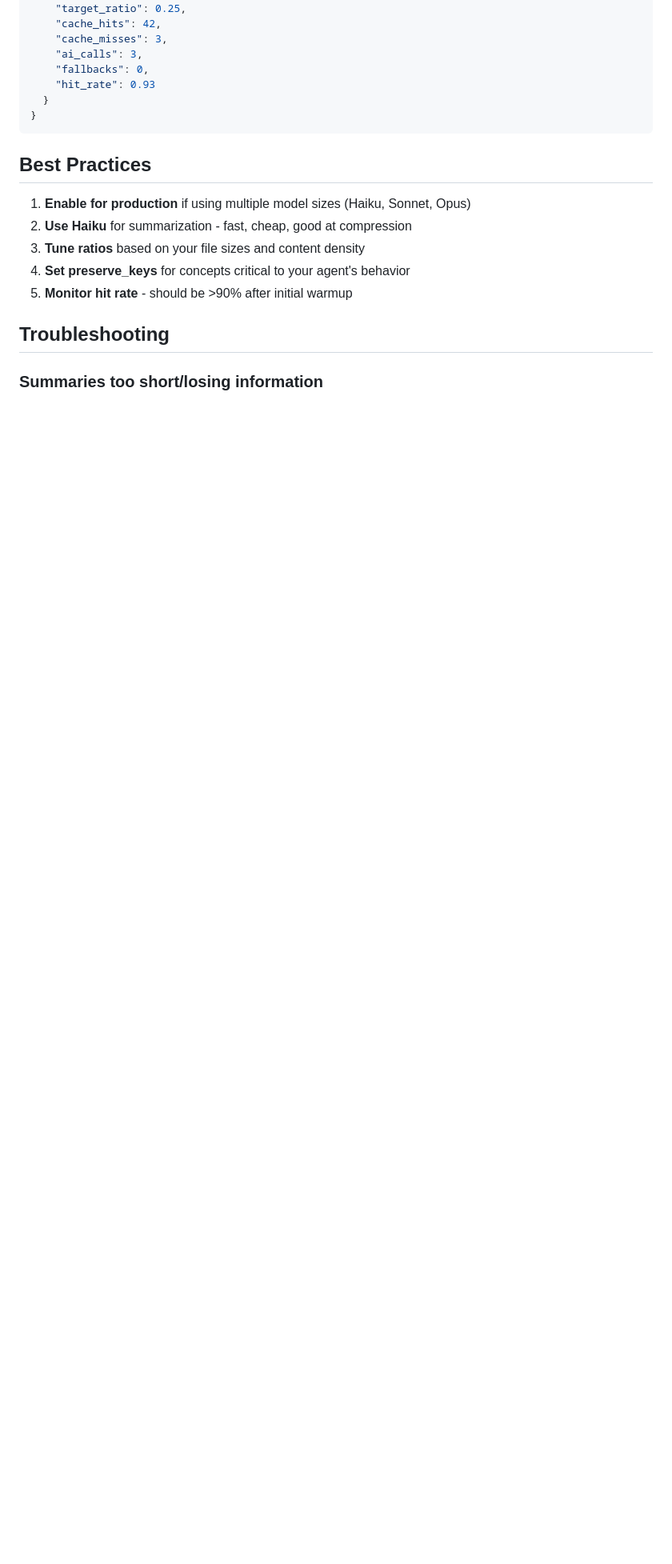
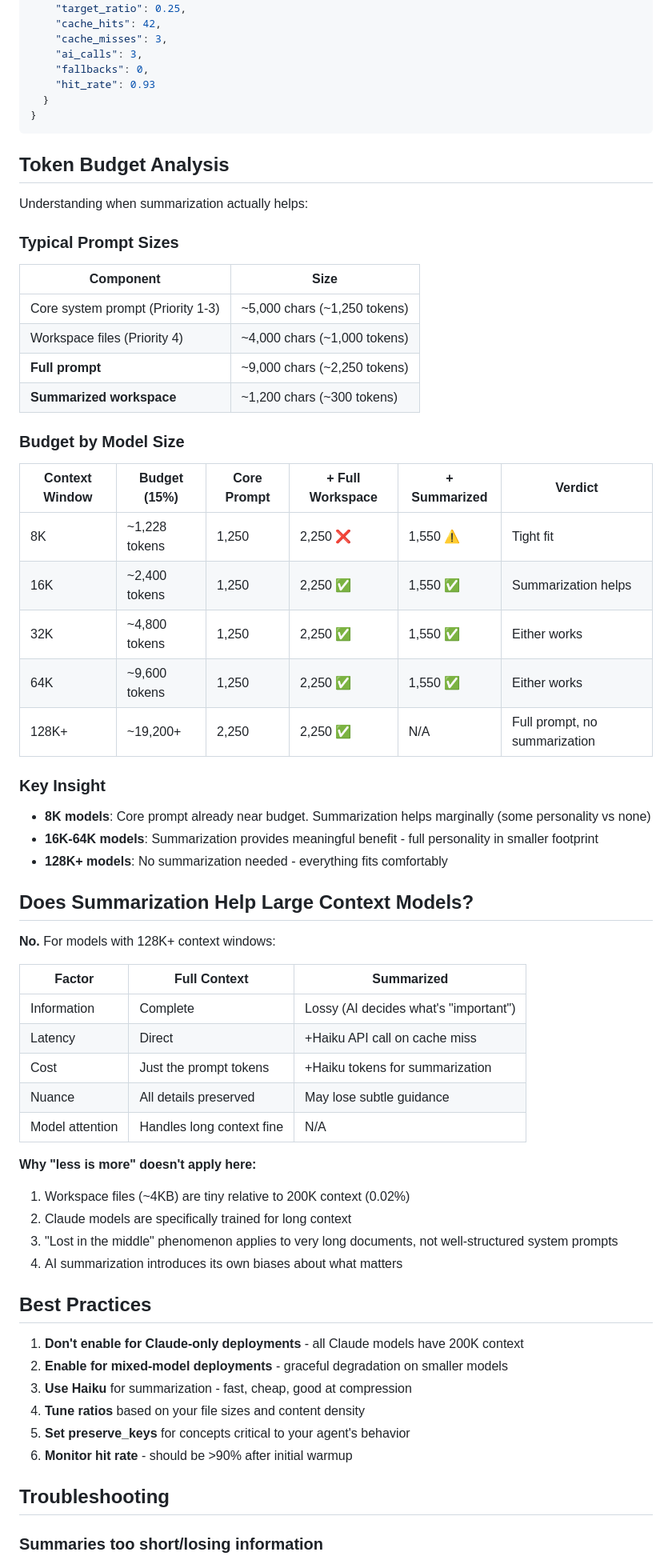
Before and after one commit to jefflaplante/conduit, a Markdown page: docs/WORKSPACE_SUMMARIZATION.md, the part around one of its changes. Shown at 80% size. Rendered like a GitHub page; blank space fills up the shorter version.

Commit message:
Add recommendation guidance to workspace summarization docs
- Quick recommendation table for when to enable
- Token budget analysis by model size
- Explanation of why large context models don't benefit
- Updated best practices with Claude-specific guidance

Co-Authored-By: Claude Opus 4.6 <noreply@anthropic.com>

````diff
--- a/docs/WORKSPACE_SUMMARIZATION.md
+++ b/docs/WORKSPACE_SUMMARIZATION.md
@@ -237,13 +250,62 @@ Check summarization stats via the session_status tool or gateway metrics:
 }
 ```
 
+## Token Budget Analysis
+
+Understanding when summarization actually helps:
+
+### Typical Prompt Sizes
+
+| Component | Size |
+|-----------|------|
+| Core system prompt (Priority 1-3) | ~5,000 chars (~1,250 tokens) |
+| Workspace files (Priority 4) | ~4,000 chars (~1,000 tokens) |
+| **Full prompt** | ~9,000 chars (~2,250 tokens) |
+| **Summarized workspace** | ~1,200 chars (~300 tokens) |
+
+### Budget by Model Size
+
+| Context Window | Budget (15%) | Core Prompt | + Full Workspace | + Summarized | Verdict |
+|----------------|--------------|-------------|------------------|--------------|---------|
+| 8K | ~1,228 tokens | 1,250 | 2,250 ❌ | 1,550 ⚠️ | Tight fit |
+| 16K | ~2,400 tokens | 1,250 | 2,250 ✅ | 1,550 ✅ | Summarization helps |
+| 32K | ~4,800 tokens | 1,250 | 2,250 ✅ | 1,550 ✅ | Either works |
+| 64K | ~9,600 tokens | 1,250 | 2,250 ✅ | 1,550 ✅ | Either works |
+| 128K+ | ~19,200+ | 2,250 | 2,250 ✅ | N/A | Full prompt, no summarization |
+
+### Key Insight
+
+- **8K models**: Core prompt already near budget. Summarization helps marginally (some personality vs none)
+- **16K-64K models**: Summarization provides meaningful benefit - full personality in smaller footprint
+- **128K+ models**: No summarization needed - everything fits comfortably
+
+## Does Summarization Help Large Context Models?
+
+**No.** For models with 128K+ context windows:
+
+| Factor | Full Context | Summarized |
+|--------|--------------|------------|
+| Information | Complete | Lossy (AI decides what's "important") |
+| Latency | Direct | +Haiku API call on cache miss |
+| Cost | Just the prompt tokens | +Haiku tokens for summarization |
+| Nuance | All details preserved | May lose subtle guidance |
+| Model attention | Handles long context fine | N/A |
+
+**Why "less is more" doesn't apply here:**
+
+1. Workspace files (~4KB) are tiny relative to 200K context (0.02%)
+2. Claude models are specifically trained for long context
+3. "Lost in the middle" phenomenon applies to very long documents, not well-structured system prompts
+4. AI summarization introduces its own biases about what matters
+
 ## Best Practices
 
-1. **Enable for production** if using multiple model sizes (Haiku, Sonnet, Opus)
-2. **Use Haiku** for summarization - fast, cheap, good at compression
-3. **Tune ratios** based on your file sizes and content density
-4. **Set preserve_keys** for concepts critical to your agent's behavior
-5. **Monitor hit rate** - should be >90% after initial warmup
+1. **Don't enable for Claude-only deployments** - all Claude models have 200K context
+2. **Enable for mixed-model deployments** - graceful degradation on smaller models
+3. **Use Haiku** for summarization - fast, cheap, good at compression
+4. **Tune ratios** based on your file sizes and content density
+5. **Set preserve_keys** for concepts critical to your agent's behavior
+6. **Monitor hit rate** - should be >90% after initial warmup
 
 ## Troubleshooting
 
````
Also changed, not shown: other parts of docs/WORKSPACE_SUMMARIZATION.md (+13 -0 lines).
